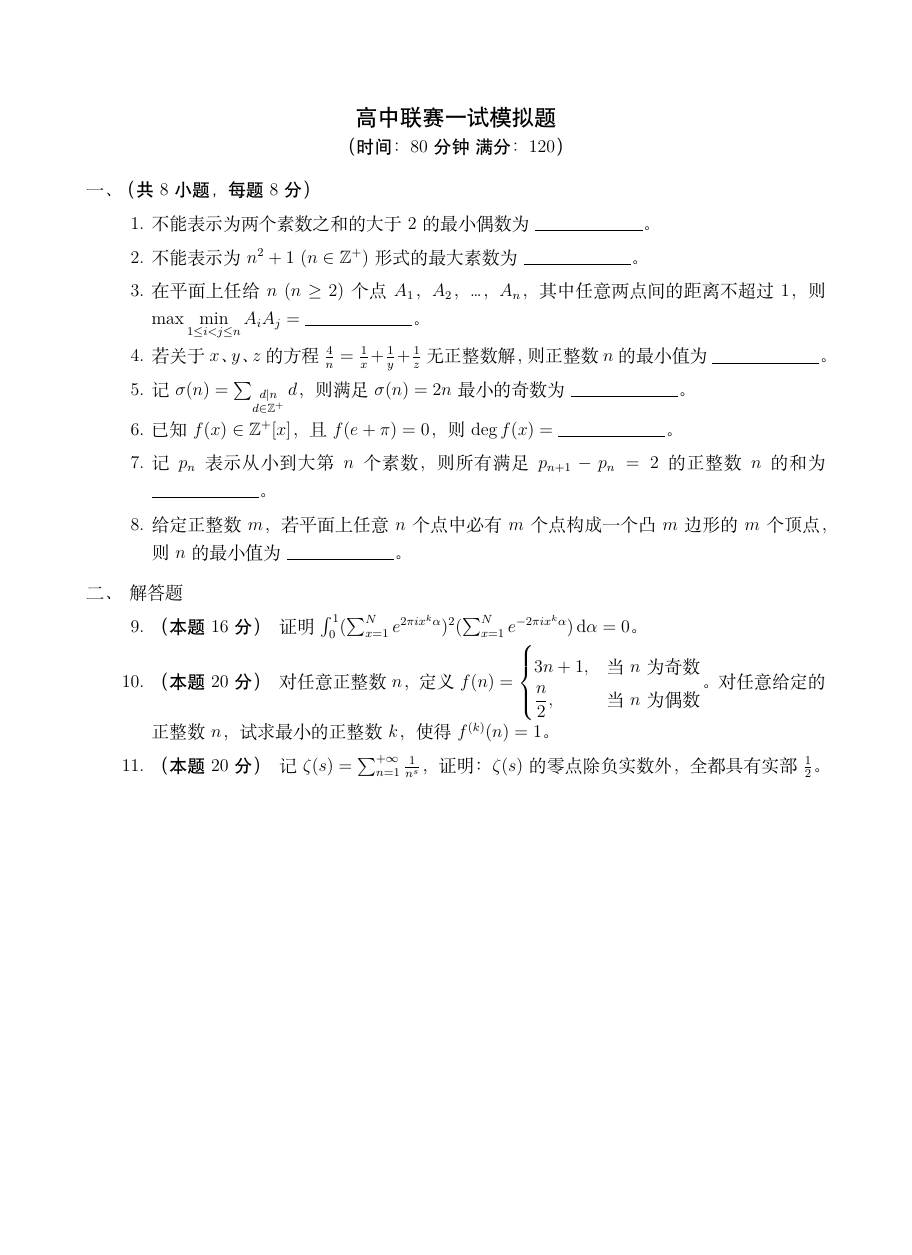
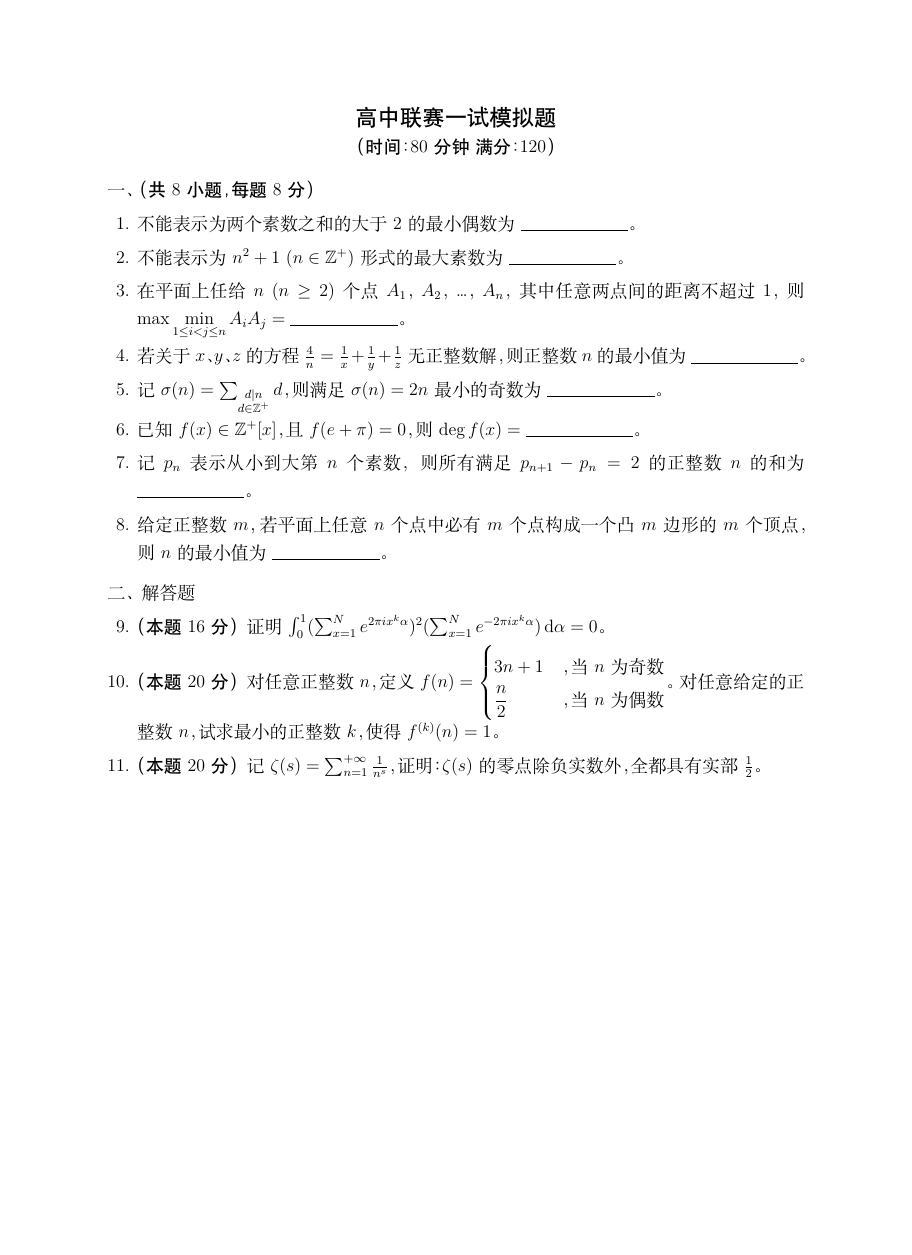
Before and after one commit to chirsz-ever/math-competition-joke, a LaTeX problem sheet (math-competition-joke.tex): the whole page, the shorter picture padded with empty space. Compiled offline with XeLaTeX.

Commit message:
调整排版

```diff
--- a/math-competition-joke.tex
+++ b/math-competition-joke.tex
@@ -1,6 +1,7 @@
 \documentclass{exam}
 
-\usepackage[zihao=-4]{ctex}
+\usepackage[zihao=-4, punct=kaiming]{ctex}
+\usepackage[margin=1in]{geometry}
 \usepackage{zhnumber}
 \usepackage{amsmath}
 \usepackage{amssymb}
@@ -12,9 +13,12 @@
 \renewcommand{\partlabel}{\thepartno.}
 
 \pointname{分}
-\pointformat{\heiti（本题 \thepoints）}
+\pointformat{\heiti（本题\thepoints）}
 
-\extrawidth{1cm}
+\renewcommand{\partshook}{%
+    \setlength{\leftmargin}{0pt}%
+    \setlength{\itemindent}{0pt}%
+}
 
 \newcommand{\interger}{\mathbb{Z}}
 
@@ -58,8 +62,8 @@
 \(
     f(n) =
     \begin{cases}
-        3n+1,         & \text{当 $n$ 为奇数} \\
-        \dfrac{n}{2}, & \text{当 $n$ 为偶数}
+        3n+1         & \text{，当 $n$ 为奇数} \\
+        \dfrac{n}{2} & \text{，当 $n$ 为偶数}
     \end{cases}
 \)。对任意给定的正整数 $n$，试求最小的正整数 $k$，使得 $f^{(k)}(n)=1$。
 
```
